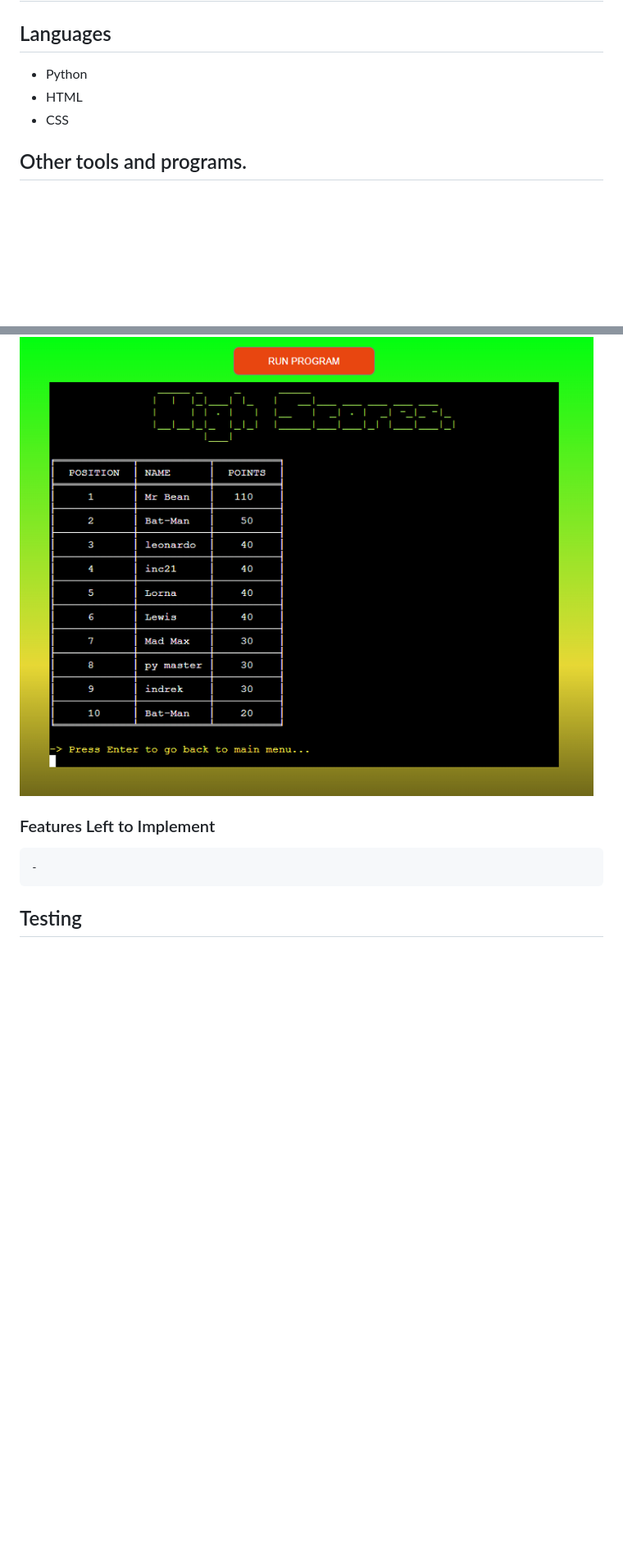
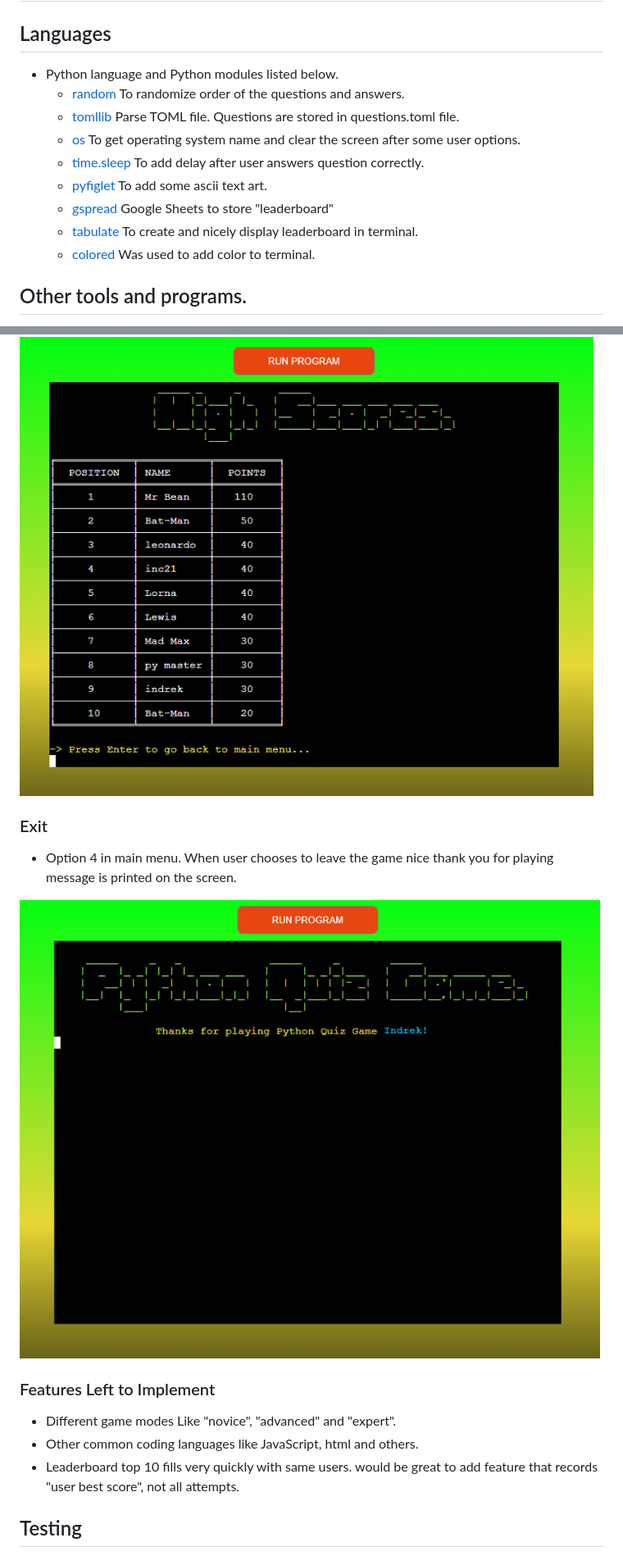
Before and after one commit to Inc21/Python-Quiz-Game-PP3, a Markdown page: README.md, 2 parts joined by grey strips. Shown: that part at 82% size. Rendered like a GitHub page; pictures changed too: assets/images/exit_message.png (added); blank space fills up the shorter version.

```diff
--- a/README.md
+++ b/README.md
@@ -63,9 +63,17 @@ Arial is used for this app as per Code Institute template. Added custom ascii he
 
 ## Languages
 
-- Python
-- HTML
-- CSS
+- Python language and Python modules listed below.
+    - [random](https://docs.python.org/3/library/random.html) To randomize order of the questions and answers.
+    - [tomllib](https://docs.python.org/3/library/tomllib.html) Parse TOML file. Questions are stored in questions.toml file.
+    - [os](https://docs.python.org/3/library/os.html?highlight=os#module-os) To get operating system name and clear the screen after some user options.
+    - [time.sleep](https://docs.python.org/3/library/time.html?highlight=sleep#time.sleep) To add delay after user answers question correctly.
+    - [pyfiglet](https://pypi.org/project/pyfiglet/0.7/#:~:text=Pyfiglet%20is%20also%20a%20library,fonts%20from%20a%20zip%20archive.) To add some ascii text art.
+    - [gspread](https://docs.gspread.org/en/v5.7.1/) Google Sheets to store "leaderboard"
+    - [tabulate](https://pypi.org/project/tabulate/) To create and nicely display leaderboard in terminal.
+    - [colored](https://pypi.org/project/colored/) Was used to add color to terminal.
+
+
 
 ## Other tools and programs.
 
@@ -134,9 +142,18 @@ Arial is used for this app as per Code Institute template. Added custom ascii he
 
 ![High scores](/assets/images/high_scores.png)
 
+### Exit
+
+- Option 4 in main menu. When user chooses to leave the game nice thank you for playing message is printed on the screen.
+
+![Exit message](/assets/images/exit_message.png)
+
+
 ### Features Left to Implement
 
-    -
+- Different game modes Like "novice", "advanced" and "expert".
+- Other common coding languages like JavaScript, html and others.
+- Leaderboard top 10 fills very quickly with same users. would be great to add feature that records "user best score", not all attempts.
 
 
 ## Testing
```
Also changed, not shown: other parts of README.md (+15 -14 lines).
